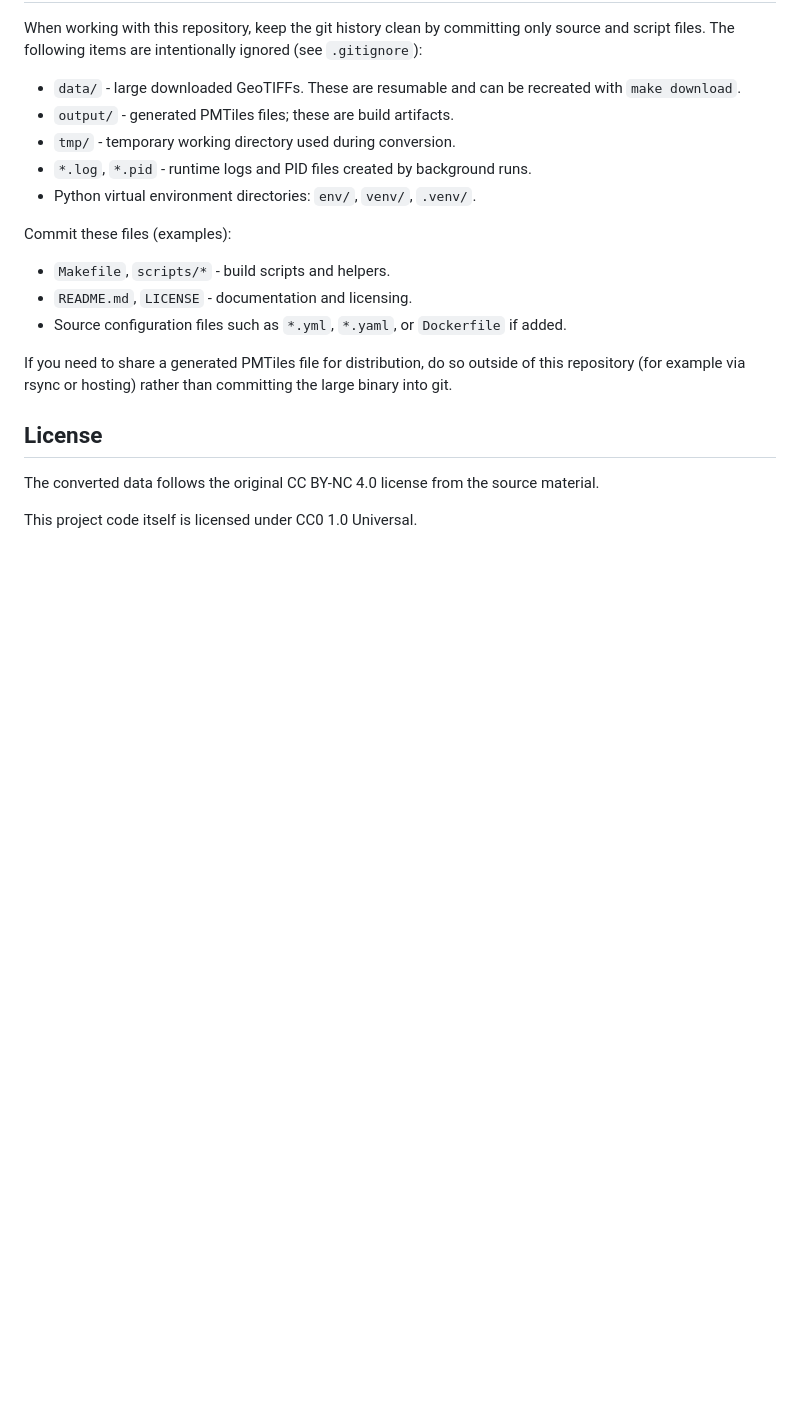
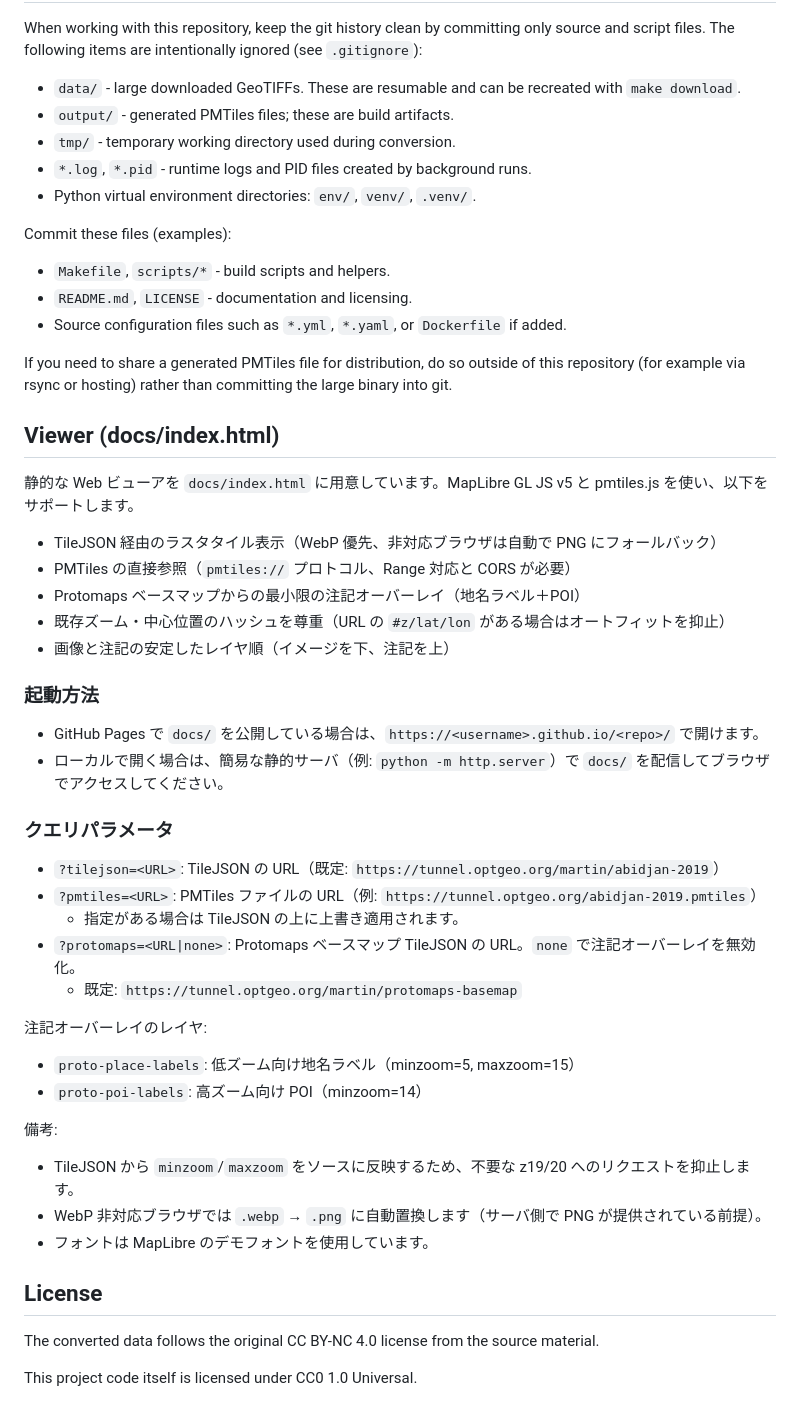
Before and after one commit to optgeo/shin-abidjan, a Markdown page: README.md, the part around the change. GitHub-like rendering; blank space fills up the shorter version.

Commit message:
docs: add viewer usage, query params, and overlay notes; repo cleanup (remove temp files)

```diff
--- a/README.md
+++ b/README.md
@@ -114,6 +114,40 @@ Commit these files (examples):
 
 If you need to share a generated PMTiles file for distribution, do so outside of this repository (for example via rsync or hosting) rather than committing the large binary into git.
 
+## Viewer (docs/index.html)
+
+静的な Web ビューアを `docs/index.html` に用意しています。MapLibre GL JS v5 と pmtiles.js を使い、以下をサポートします。
+
+- TileJSON 経由のラスタタイル表示（WebP 優先、非対応ブラウザは自動で PNG にフォールバック）
+- PMTiles の直接参照（`pmtiles://` プロトコル、Range 対応と CORS が必要）
+- Protomaps ベースマップからの最小限の注記オーバーレイ（地名ラベル＋POI）
+- 既存ズーム・中心位置のハッシュを尊重（URL の `#z/lat/lon` がある場合はオートフィットを抑止）
+- 画像と注記の安定したレイヤ順（イメージを下、注記を上）
+
+### 起動方法
+
+- GitHub Pages で `docs/` を公開している場合は、`https://<username>.github.io/<repo>/` で開けます。
+- ローカルで開く場合は、簡易な静的サーバ（例: `python -m http.server`）で `docs/` を配信してブラウザでアクセスしてください。
+
+### クエリパラメータ
+
+- `?tilejson=<URL>`: TileJSON の URL（既定: `https://tunnel.optgeo.org/martin/abidjan-2019`）
+- `?pmtiles=<URL>`: PMTiles ファイルの URL（例: `https://tunnel.optgeo.org/abidjan-2019.pmtiles`）
+  - 指定がある場合は TileJSON の上に上書き適用されます。
+- `?protomaps=<URL|none>`: Protomaps ベースマップ TileJSON の URL。`none` で注記オーバーレイを無効化。
+  - 既定: `https://tunnel.optgeo.org/martin/protomaps-basemap`
+
+注記オーバーレイのレイヤ:
+
+- `proto-place-labels`: 低ズーム向け地名ラベル（minzoom=5, maxzoom=15）
+- `proto-poi-labels`: 高ズーム向け POI（minzoom=14）
+
+備考:
+
+- TileJSON から `minzoom`/`maxzoom` をソースに反映するため、不要な z19/20 へのリクエストを抑止します。
+- WebP 非対応ブラウザでは `.webp` → `.png` に自動置換します（サーバ側で PNG が提供されている前提）。
+- フォントは MapLibre のデモフォントを使用しています。
+
 ## License
 
 The converted data follows the original CC BY-NC 4.0 license from the source material.
```
